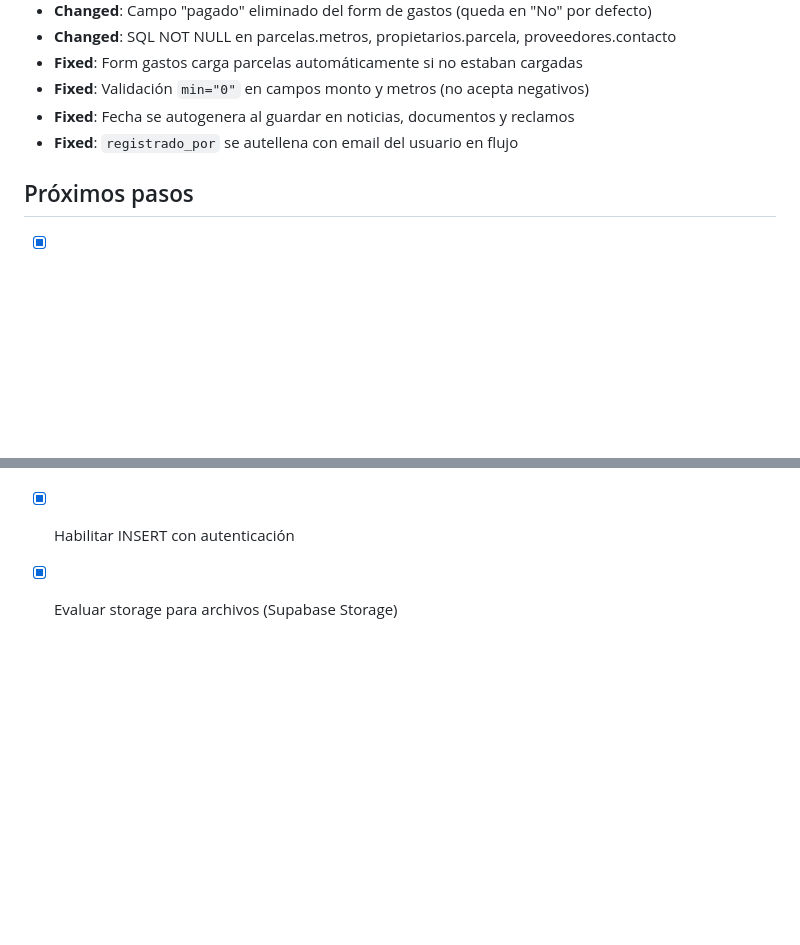
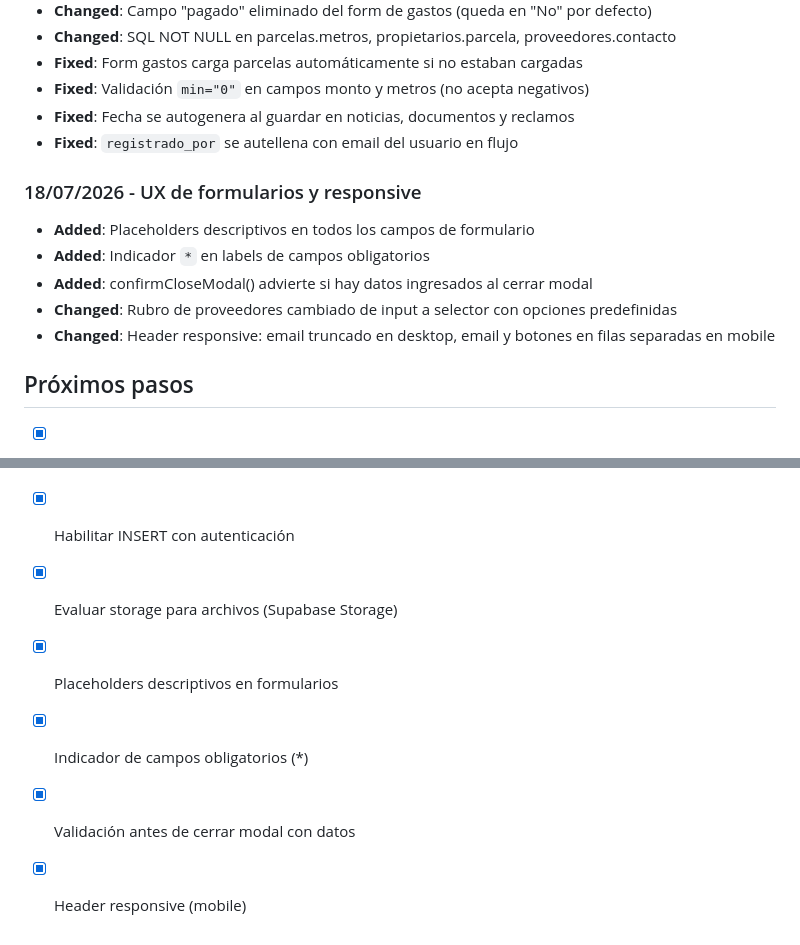
Before and after one commit to ro4dev/condominio-los-eucaliptus, a Markdown page: CHANGELOG.md, 2 parts joined by grey strips. Drawn GitHub-style; blank space fills up the shorter version.

```diff
--- a/CHANGELOG.md
+++ b/CHANGELOG.md
@@ -54,6 +54,13 @@
 - **Fixed**: Fecha se autogenera al guardar en noticias, documentos y reclamos
 - **Fixed**: `registrado_por` se autellena con email del usuario en flujo
 
+### 18/07/2026 - UX de formularios y responsive
+- **Added**: Placeholders descriptivos en todos los campos de formulario
+- **Added**: Indicador `*` en labels de campos obligatorios
+- **Added**: confirmCloseModal() advierte si hay datos ingresados al cerrar modal
+- **Changed**: Rubro de proveedores cambiado de input a selector con opciones predefinidas
+- **Changed**: Header responsive: email truncado en desktop, email y botones en filas separadas en mobile
+
 ## Próximos pasos
 - [x] Reorganizar CSS y JS en carpetas
 - [x] Configurar Supabase (tablas, auth)
@@ -61,3 +68,7 @@
 - [x] Implementar auth (email/password)
 - [x] Habilitar INSERT con autenticación
 - [x] Evaluar storage para archivos (Supabase Storage)
+- [x] Placeholders descriptivos en formularios
+- [x] Indicador de campos obligatorios (*)
+- [x] Validación antes de cerrar modal con datos
+- [x] Header responsive (mobile)
```
Also changed, not shown: README.md (+3 -2 lines).
